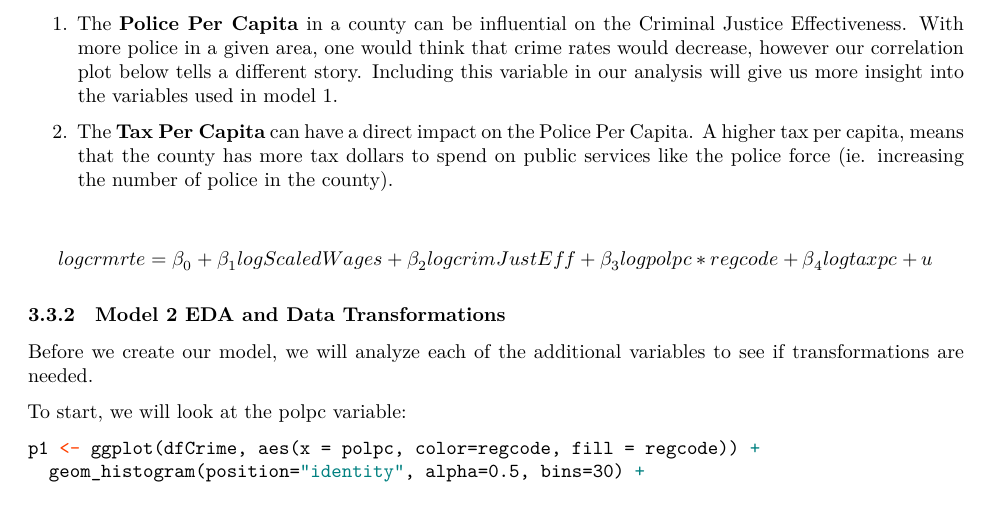
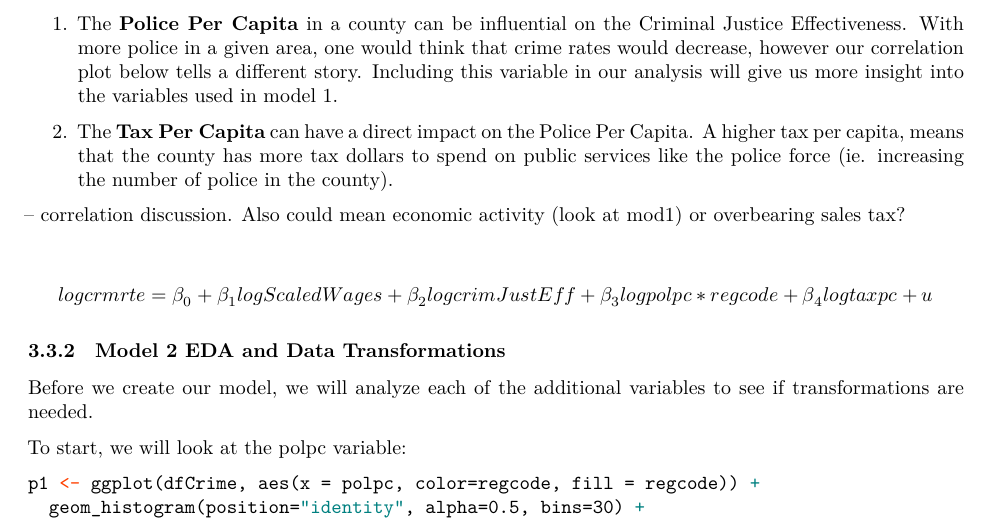
Before and after one commit to kevin-hartman/MIDS_W203_5_Lab3, an R Markdown document (Bagnard_Gaustad_Hartman_Leung_Lab_3.Rmd): part of page 41 of 55, cut so that both start at the same text. Rendered offline with R 4.5, knitr and Pandoc, then LaTeX, with nearby package versions; code that draws random numbers runs with fixed seeds of ours; some code elsewhere in the file could not run offline.

Commit message:
little comment

```diff
--- a/Bagnard_Gaustad_Hartman_Leung_Lab_3.Rmd
+++ b/Bagnard_Gaustad_Hartman_Leung_Lab_3.Rmd
@@ -933,6 +933,7 @@ In this model, we introduce the additional covariates of tax per capita (taxpc)
 
 2. The **Tax Per Capita** can have a direct impact on the Police Per Capita. A higher tax per capita, means that the county has more tax dollars to spend on public services like the police force (ie. increasing the number of police in the county).
 
+-- correlation discussion. Also could mean economic activity (look at mod1) or overbearing sales tax?
 
 $$logcrmrte = \beta_0 + \beta_1logScaledWages + \beta_2logcrimJustEff + \beta_3logpolpc * regcode + \beta_4logtaxpc + u$$
 
```
